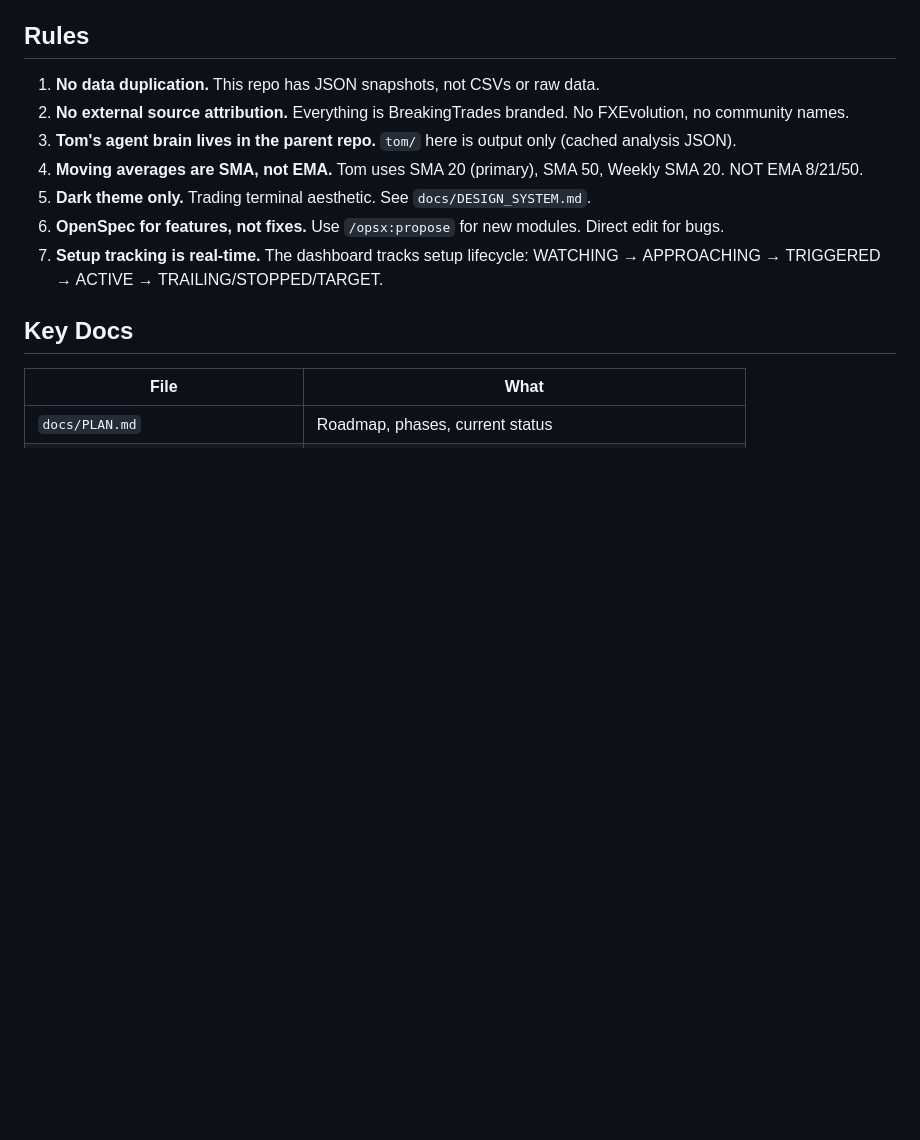
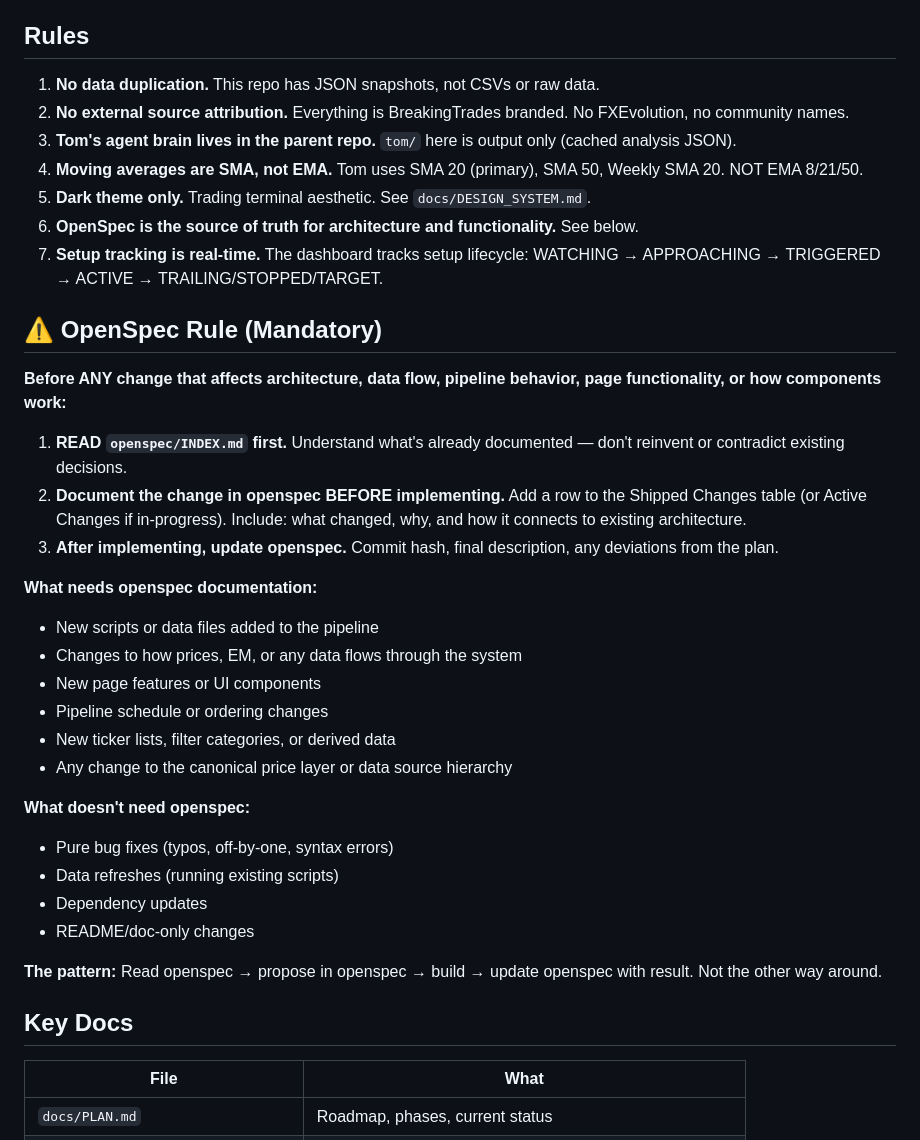
Before and after one commit to breakingtrades/breakingtrades-dashboard, a Markdown page: AGENTS.md, the part around the change. GitHub-like rendering; blank space fills up the shorter version.

Commit message:
rule: OpenSpec-first for all architecture/functionality changes

```diff
--- a/AGENTS.md
+++ b/AGENTS.md
@@ -39,8 +39,32 @@ AI assistants: read this file, then `docs/PLAN.md` for roadmap, then `docs/MULTI
 3. **Tom's agent brain lives in the parent repo.** `tom/` here is output only (cached analysis JSON).
 4. **Moving averages are SMA, not EMA.** Tom uses SMA 20 (primary), SMA 50, Weekly SMA 20. NOT EMA 8/21/50.
 5. **Dark theme only.** Trading terminal aesthetic. See `docs/DESIGN_SYSTEM.md`.
-6. **OpenSpec for features, not fixes.** Use `/opsx:propose` for new modules. Direct edit for bugs.
+6. **OpenSpec is the source of truth for architecture and functionality.** See below.
 7. **Setup tracking is real-time.** The dashboard tracks setup lifecycle: WATCHING → APPROACHING → TRIGGERED → ACTIVE → TRAILING/STOPPED/TARGET.
+
+## ⚠️ OpenSpec Rule (Mandatory)
+
+**Before ANY change that affects architecture, data flow, pipeline behavior, page functionality, or how components work:**
+
+1. **READ `openspec/INDEX.md` first.** Understand what's already documented — don't reinvent or contradict existing decisions.
+2. **Document the change in openspec BEFORE implementing.** Add a row to the Shipped Changes table (or Active Changes if in-progress). Include: what changed, why, and how it connects to existing architecture.
+3. **After implementing, update openspec.** Commit hash, final description, any deviations from the plan.
+
+**What needs openspec documentation:**
+- New scripts or data files added to the pipeline
+- Changes to how prices, EM, or any data flows through the system
+- New page features or UI components
+- Pipeline schedule or ordering changes
+- New ticker lists, filter categories, or derived data
+- Any change to the canonical price layer or data source hierarchy
+
+**What doesn't need openspec:**
+- Pure bug fixes (typos, off-by-one, syntax errors)
+- Data refreshes (running existing scripts)
+- Dependency updates
+- README/doc-only changes
+
+**The pattern:** Read openspec → propose in openspec → build → update openspec with result. Not the other way around.
 
 ## Key Docs
 
```
